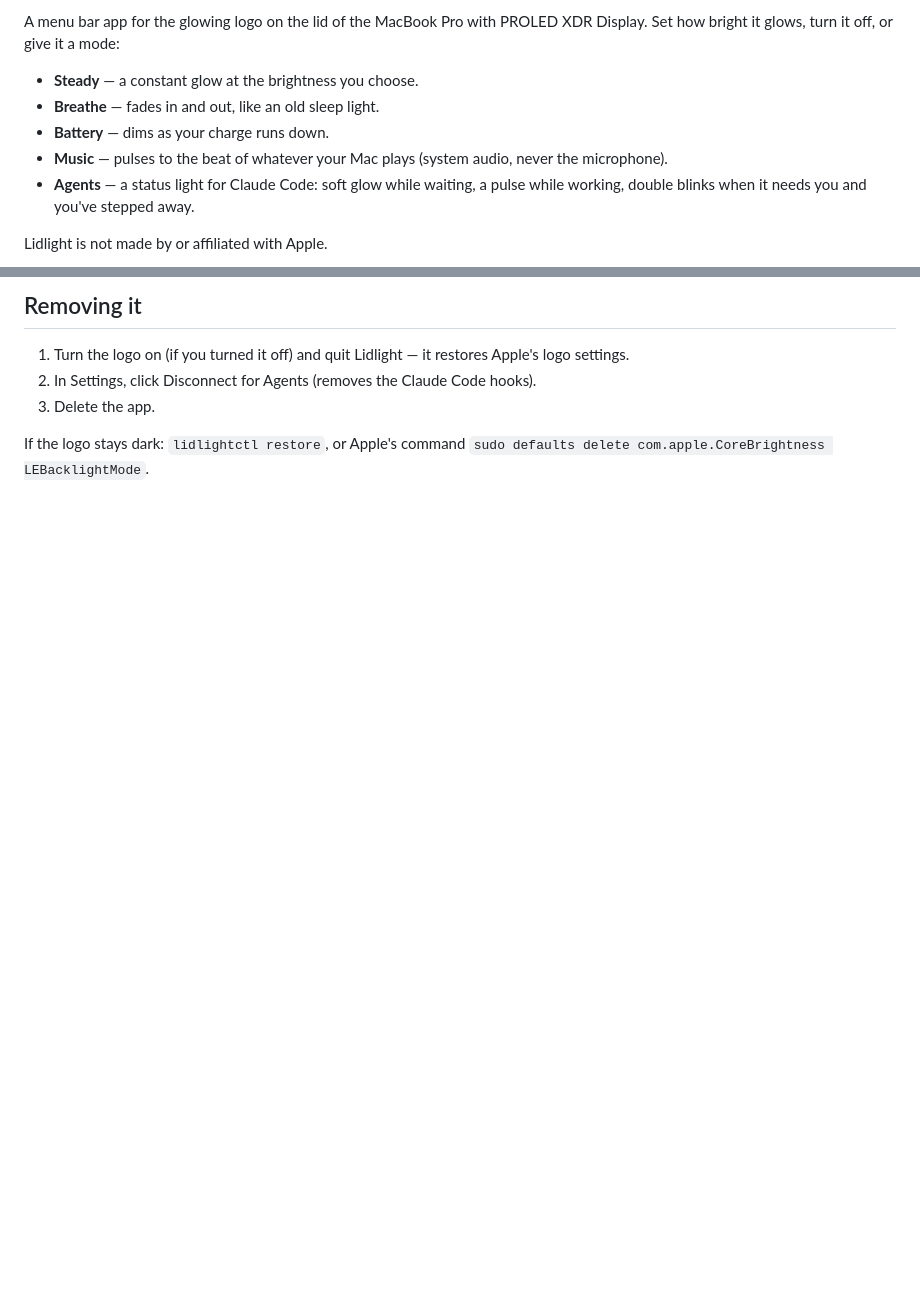
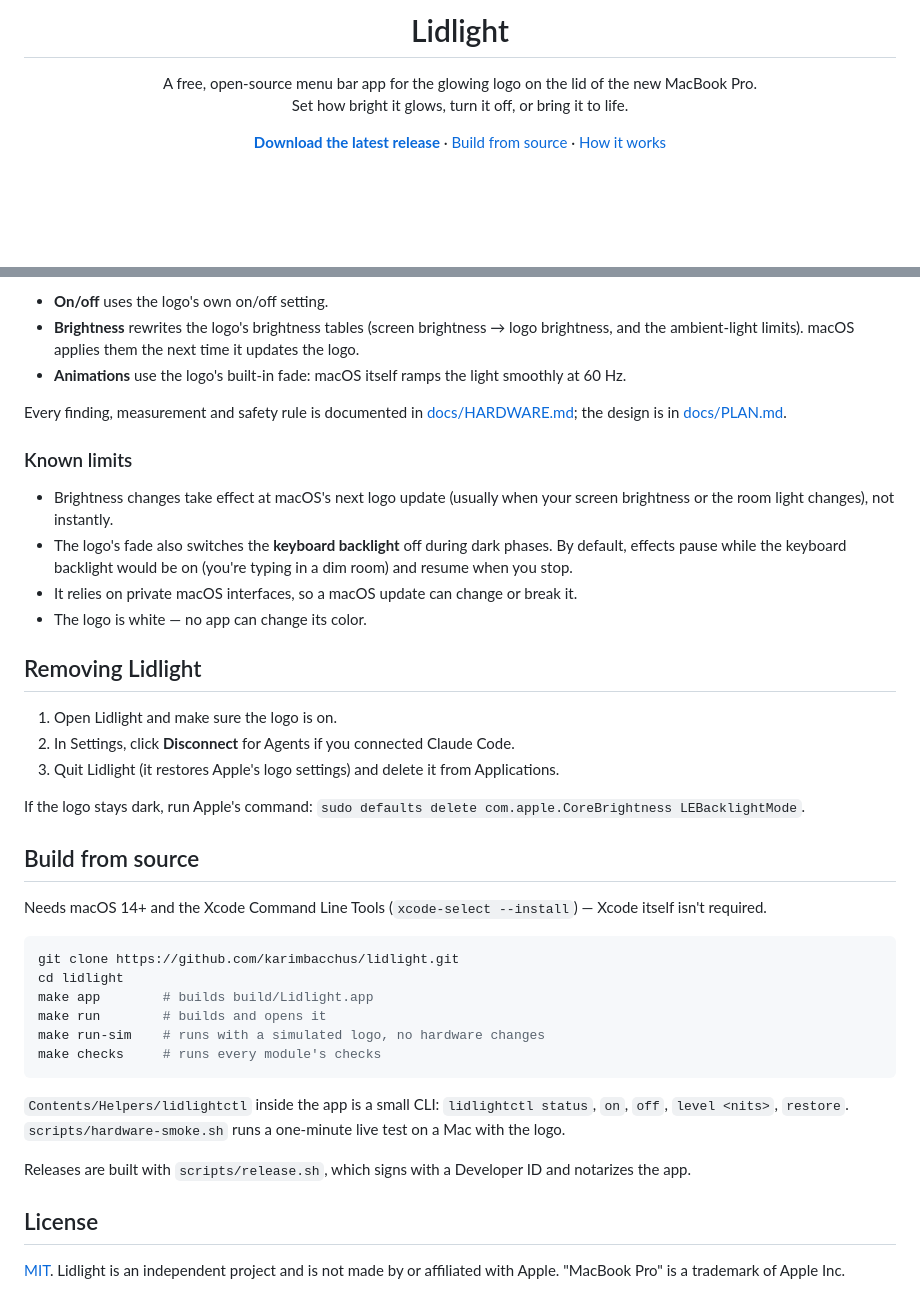
Before and after one commit to karimbacchus/Lidlight, a Markdown page: README.md, 2 parts joined by grey strips. Drawn GitHub-style; blank space fills up the shorter version.

````diff
--- a/README.md
+++ b/README.md
@@ -2,13 +4,16 @@
 
-A menu bar app for the glowing logo on the lid of the MacBook Pro with PROLED XDR Display.
-Set how bright it glows, turn it off, or give it a mode:
+<h1 align="center">Lidlight</h1>
 
-- **Steady** — a constant glow at the brightness you choose.
-- **Breathe** — fades in and out, like an old sleep light.
-- **Battery** — dims as your charge runs down.
-- **Music** — pulses to the beat of whatever your Mac plays (system audio, never the microphone).
-- **Agents** — a status light for Claude Code: soft glow while waiting, a pulse while working,
-  double blinks when it needs you and you've stepped away.
+<p align="center">
+  A free, open-source menu bar app for the glowing logo on the lid of the new MacBook Pro.<br>
+  Set how bright it glows, turn it off, or bring it to life.
+</p>
 
-Lidlight is not made by or affiliated with Apple.
+<p align="center">
+  <a href="https://github.com/karimbacchus/lidlight/releases/latest"><b>Download the latest release</b></a>
+  ·
+  <a href="#build-from-source">Build from source</a>
+  ·
+  <a href="docs/HARDWARE.md">How it works</a>
+</p>
 
@@ -37,9 +86,48 @@ Apple's settings back when it quits. See [docs/HARDWARE.md](docs/HARDWARE.md) fo
 
-## Removing it
+- **On/off** uses the logo's own on/off setting.
+- **Brightness** rewrites the logo's brightness tables (screen brightness → logo brightness, and the
+  ambient-light limits). macOS applies them the next time it updates the logo.
+- **Animations** use the logo's built-in fade: macOS itself ramps the light smoothly at 60 Hz.
 
-1. Turn the logo on (if you turned it off) and quit Lidlight — it restores Apple's logo settings.
-2. In Settings, click Disconnect for Agents (removes the Claude Code hooks).
-3. Delete the app.
+Every finding, measurement and safety rule is documented in [docs/HARDWARE.md](docs/HARDWARE.md); the
+design is in [docs/PLAN.md](docs/PLAN.md).
 
-If the logo stays dark: `lidlightctl restore`, or Apple's command
-`sudo defaults delete com.apple.CoreBrightness LEBacklightMode`.
+### Known limits
+
+- Brightness changes take effect at macOS's next logo update (usually when your screen brightness or the
+  room light changes), not instantly.
+- The logo's fade also switches the **keyboard backlight** off during dark phases. By default, effects
+  pause while the keyboard backlight would be on (you're typing in a dim room) and resume when you stop.
+- It relies on private macOS interfaces, so a macOS update can change or break it.
+- The logo is white — no app can change its color.
+
+## Removing Lidlight
+
+1. Open Lidlight and make sure the logo is on.
+2. In Settings, click **Disconnect** for Agents if you connected Claude Code.
+3. Quit Lidlight (it restores Apple's logo settings) and delete it from Applications.
+
+If the logo stays dark, run Apple's command: `sudo defaults delete com.apple.CoreBrightness LEBacklightMode`.
+
+## Build from source
+
+Needs macOS 14+ and the Xcode Command Line Tools (`xcode-select --install`) — Xcode itself isn't required.
+
+```bash
+git clone https://github.com/karimbacchus/lidlight.git
+cd lidlight
+make app        # builds build/Lidlight.app
+make run        # builds and opens it
+make run-sim    # runs with a simulated logo, no hardware changes
+make checks     # runs every module's checks
+```
+
+`Contents/Helpers/lidlightctl` inside the app is a small CLI: `lidlightctl status`, `on`, `off`,
+`level <nits>`, `restore`. `scripts/hardware-smoke.sh` runs a one-minute live test on a Mac with the logo.
+
+Releases are built with `scripts/release.sh`, which signs with a Developer ID and notarizes the app.
+
+## License
+
+[MIT](LICENSE). Lidlight is an independent project and is not made by or affiliated with Apple.
+"MacBook Pro" is a trademark of Apple Inc.
````
Also changed, not shown: other parts of README.md (+63 -17 lines), docs/images/app-icon.png (added), docs/images/hero-light.png (added), docs/images/settings.png (added), 6 other files.
